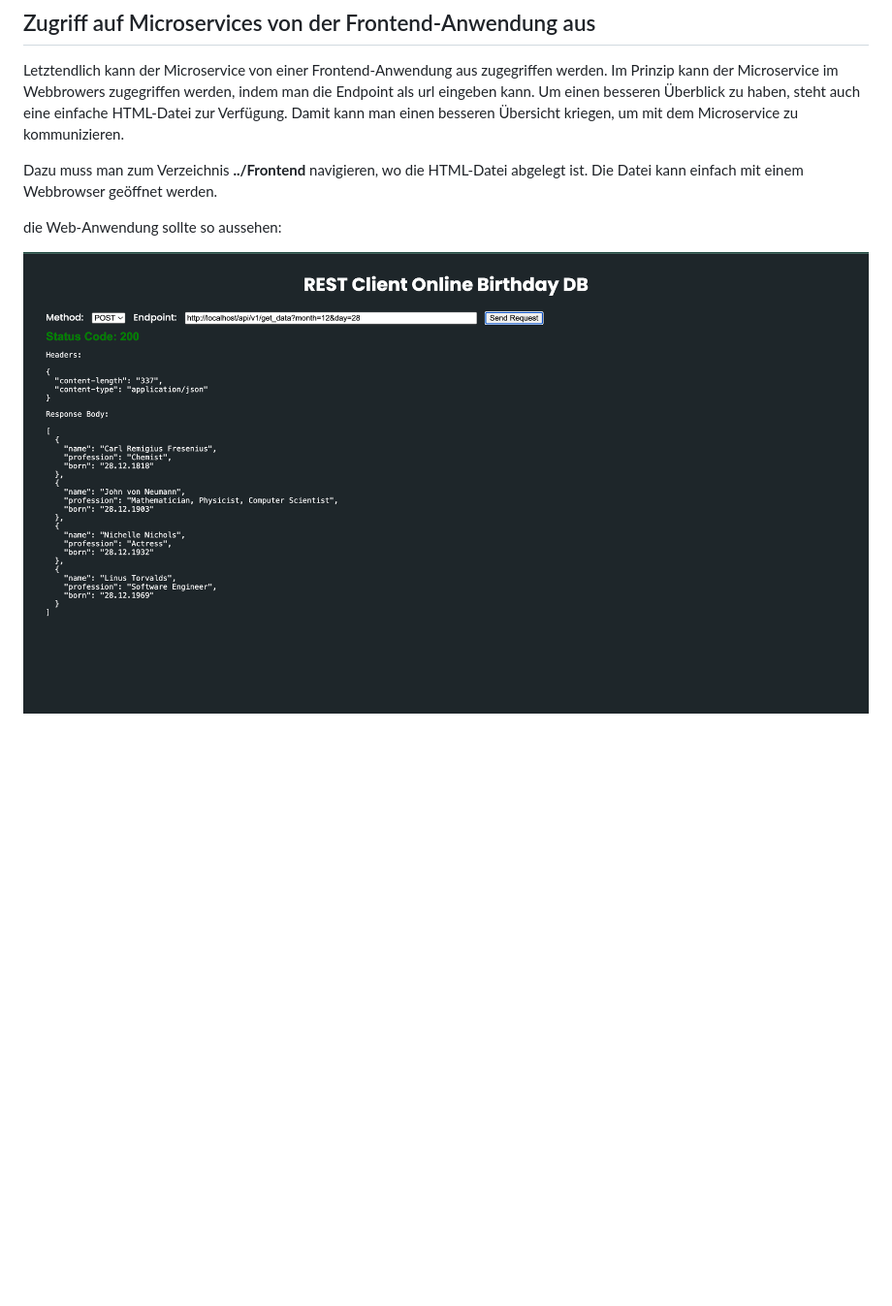
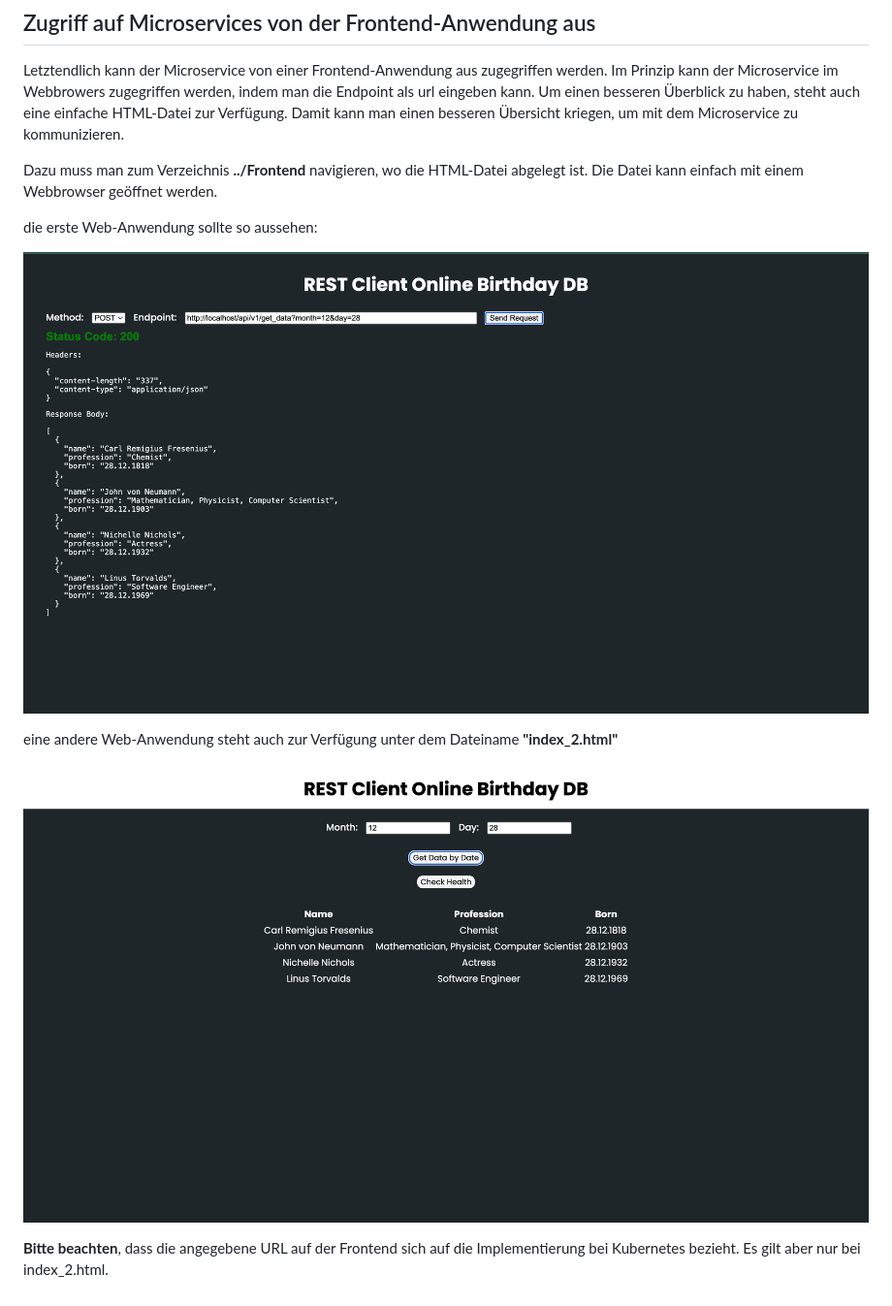
Before and after one commit to rakaputra12/Verteilte_Systeme_DHBW, a Markdown page: README.md, the part around the change printed below. Shown: that part at 97% size. Rendered like a GitHub page; pictures changed too: frontend-anwendung1.png (added), frontend-anwendung2.png (added); blank space fills up the shorter version.

```diff
--- a/README.md
+++ b/README.md
@@ -383,6 +383,14 @@ Letztendlich kann der Microservice von einer Frontend-Anwendung aus zugegriffen
 
 Dazu muss man zum Verzeichnis **../Frontend** navigieren, wo die HTML-Datei abgelegt ist. Die Datei kann einfach mit einem Webbrowser geöffnet werden.
 
-die Web-Anwendung sollte so aussehen:
+die erste Web-Anwendung sollte so aussehen:
 
-![Local Image](frontend-anwendung.png)
+![Local Image](frontend-anwendung1.png)
+
+
+eine andere Web-Anwendung steht auch zur Verfügung unter dem Dateiname **"index_2.html"**
+
+![Local Image](frontend-anwendung2.png)
+
+
+**Bitte beachten**, dass die angegebene URL auf der Frontend sich auf die Implementierung bei Kubernetes bezieht. Es gilt aber nur bei index_2.html.
```
Also changed, not shown: other parts of README.md (+1 -1 lines), 3 other files.
